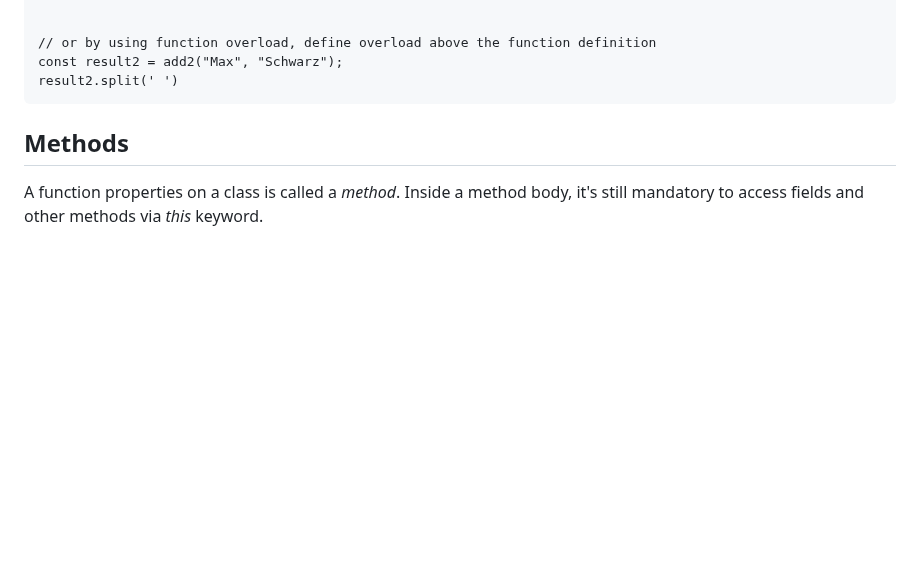
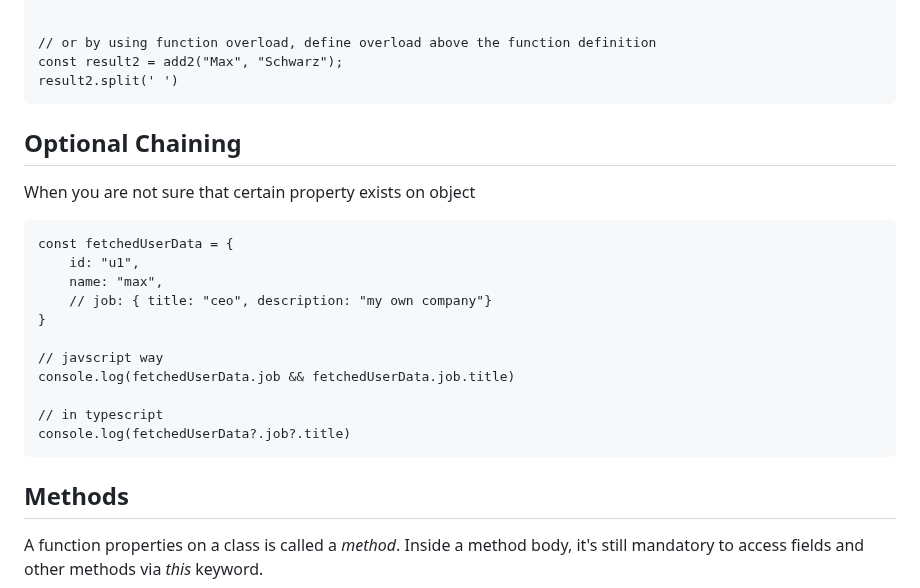
Before and after one commit to Maryam-bit/Learning-Typescript, a Markdown page: Learning-notes/README.md, the part around the change. Rendered like a GitHub page; blank space fills up the shorter version.

````diff
--- a/Learning-notes/README.md
+++ b/Learning-notes/README.md
@@ -947,6 +947,24 @@ result2.split(' ')
 ```
 
 
+## Optional Chaining
+When you are not sure that certain property exists on object
+
+```
+const fetchedUserData = {
+    id: "u1",
+    name: "max",
+    // job: { title: "ceo", description: "my own company"}
+}
+
+// javscript way
+console.log(fetchedUserData.job && fetchedUserData.job.title)
+
+// in typescript
+console.log(fetchedUserData?.job?.title)
+```
+
+
 
 ## Methods
 A function properties on a class is called a _method_. Inside a method body, it's still mandatory to access fields and other methods via _this_ keyword.
````
